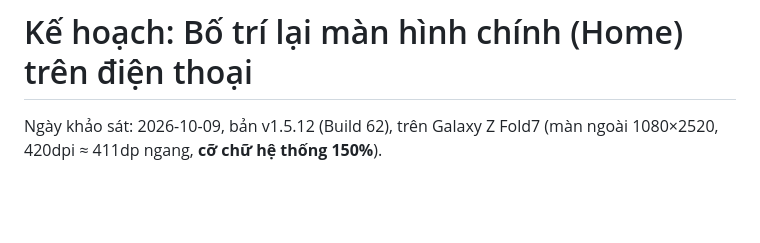
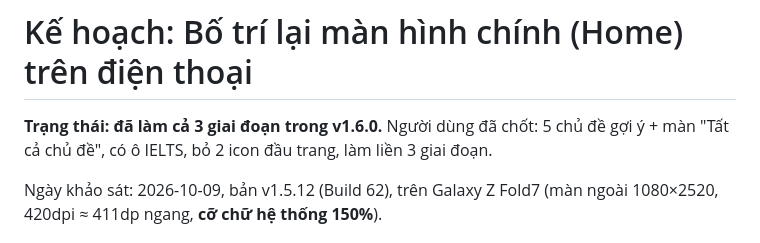
Before and after one commit to nhhacic/speakdrive, a Markdown page: docs/home_screen_redesign_plan.md, the part around the change. Rendered like a GitHub page; blank space fills up the shorter version.

```diff
--- a/docs/home_screen_redesign_plan.md
+++ b/docs/home_screen_redesign_plan.md
@@ -1,4 +1,6 @@
 # Kế hoạch: Bố trí lại màn hình chính (Home) trên điện thoại
+
+**Trạng thái: đã làm cả 3 giai đoạn trong v1.6.0.** Người dùng đã chốt: 5 chủ đề gợi ý + màn "Tất cả chủ đề", có ô IELTS, bỏ 2 icon đầu trang, làm liền 3 giai đoạn.
 
 Ngày khảo sát: 2026-10-09, bản v1.5.12 (Build 62), trên Galaxy Z Fold7 (màn ngoài 1080×2520, 420dpi ≈ 411dp ngang, **cỡ chữ hệ thống 150%**).
 
```
Also changed, not shown: docs/PROGRESS.md (+12 -0 lines).
